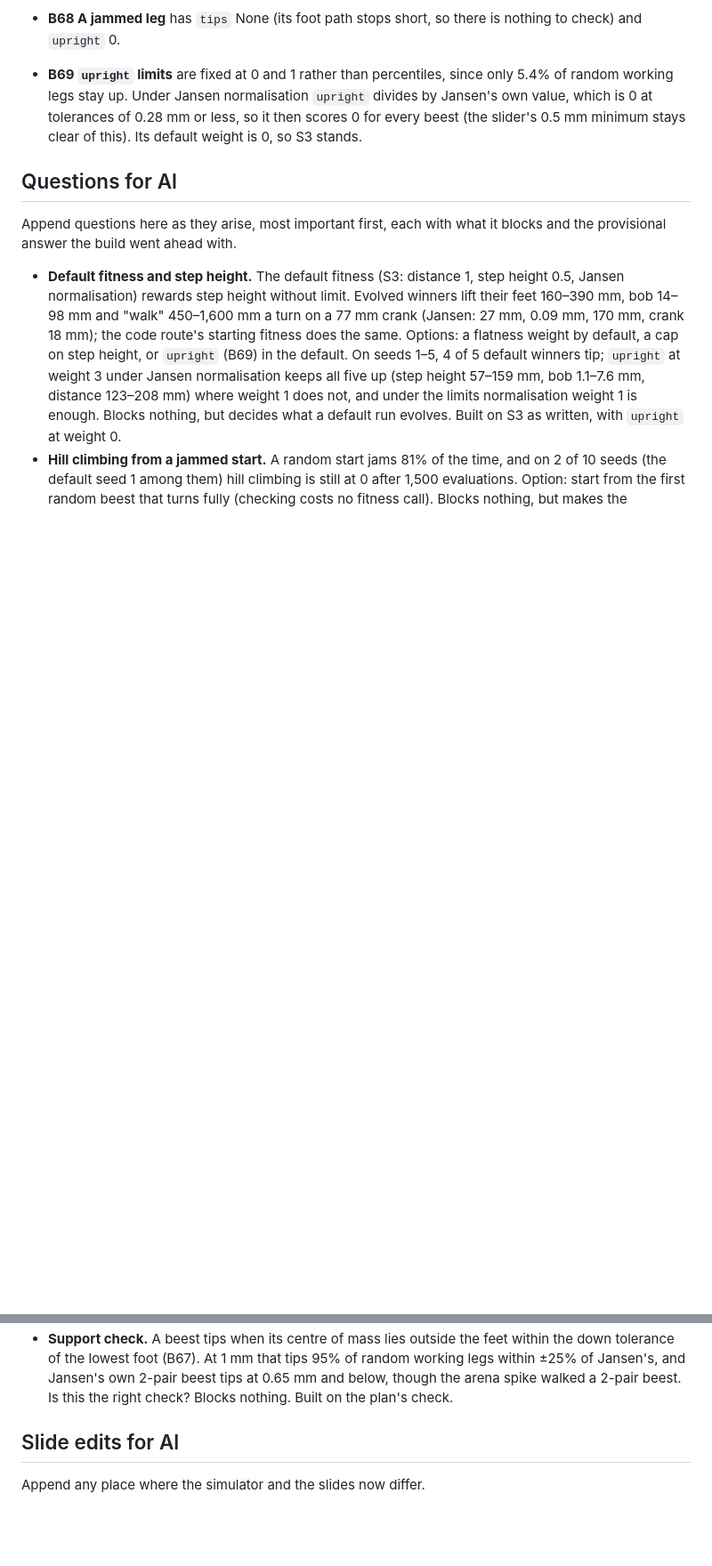
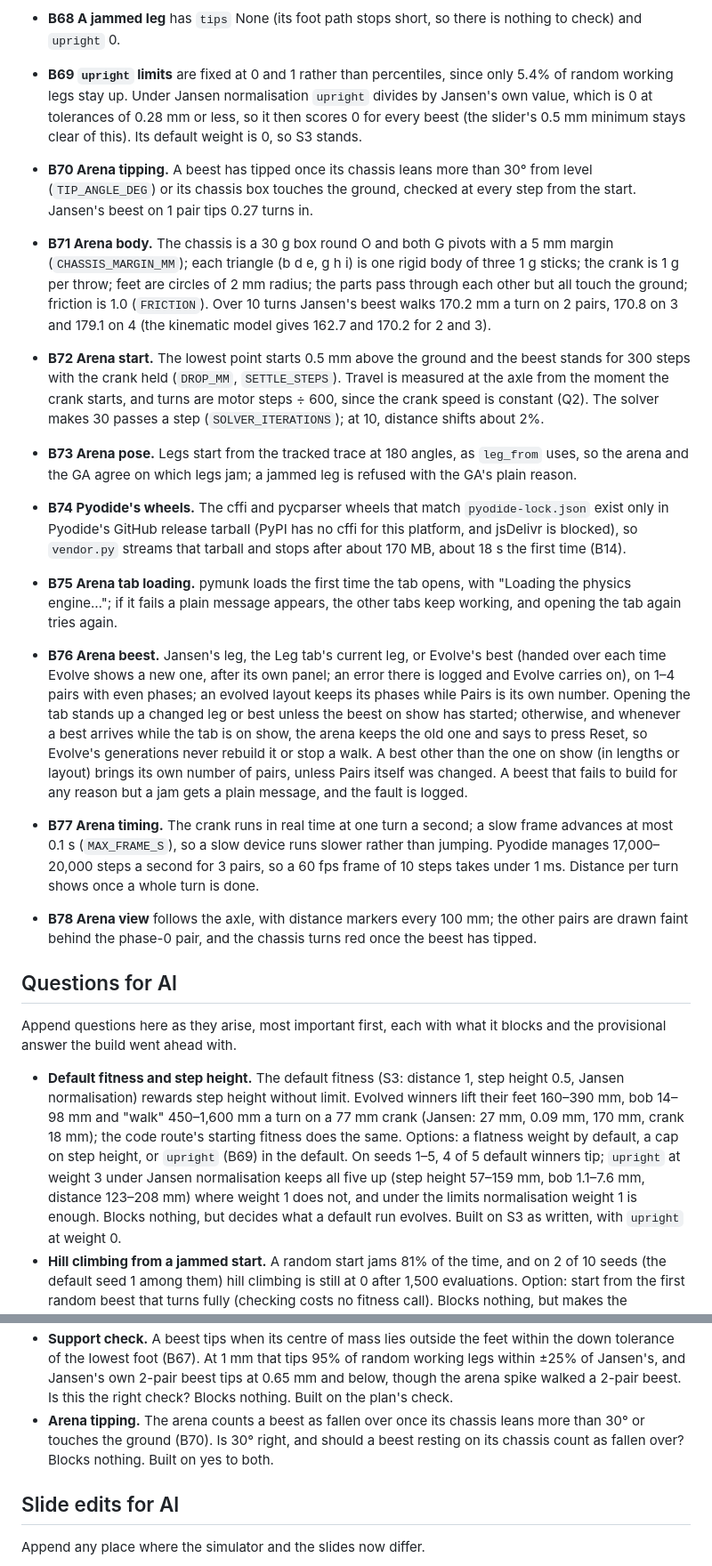
Before and after one commit to Babissimo/strandbeest-sim, a Markdown page: docs/decisions.md, 2 parts joined by grey strips. Shown at 89% size. Rendered like a GitHub page; blank space fills up the shorter version.

Commit message:
Log the calls made for the arena
Al confirms or changes these on Friday: what counts as tipping in the arena, how the beest's body
is built and started, where Pyodide's own wheels come from, and how the Arena tab loads, chooses
its beest, keeps time and draws. B14 now says where each vendored file comes from, and B11 names
the fourth section. The arena also raised a question only he can answer, on the tipping angle.

Co-Authored-By: Claude Opus 5.5 <noreply@anthropic.com>
Claude-Session: https://claude.ai/code/session_015rtK3vF3NKwGMYvUpyb57u

```diff
--- a/docs/decisions.md
+++ b/docs/decisions.md
@@ -350,6 +353,44 @@ Append one line per call that a reviewer could disagree with: `B<n> <what was de
   0 at tolerances of 0.28 mm or less, so it then scores 0 for every beest (the slider's 0.5 mm
   minimum stays clear of this). Its default weight is 0, so S3 stands.
 
+- **B70 Arena tipping.** A beest has tipped once its chassis leans more than 30° from level
+  (`TIP_ANGLE_DEG`) or its chassis box touches the ground, checked at every step from the start.
+  Jansen's beest on 1 pair tips 0.27 turns in.
+- **B71 Arena body.** The chassis is a 30 g box round O and both G pivots with a 5 mm margin
+  (`CHASSIS_MARGIN_MM`); each triangle (b d e, g h i) is one rigid body of three 1 g sticks; the
+  crank is 1 g per throw; feet are circles of 2 mm radius; the parts pass through each other but
+  all touch the ground; friction is 1.0 (`FRICTION`). Over 10 turns Jansen's beest walks 170.2 mm
+  a turn on 2 pairs, 170.8 on 3 and 179.1 on 4 (the kinematic model gives 162.7 and 170.2 for 2 and
+  3).
+- **B72 Arena start.** The lowest point starts 0.5 mm above the ground and the beest stands for
+  300 steps with the crank held (`DROP_MM`, `SETTLE_STEPS`). Travel is measured at the axle from
+  the moment the crank starts, and turns are motor steps ÷ 600, since the crank speed is constant
+  (Q2). The solver makes 30 passes a step (`SOLVER_ITERATIONS`); at 10, distance shifts about 2%.
+- **B73 Arena pose.** Legs start from the tracked trace at 180 angles, as `leg_from` uses, so the
+  arena and the GA agree on which legs jam; a jammed leg is refused with the GA's plain reason.
+- **B74 Pyodide's wheels.** The cffi and pycparser wheels that match `pyodide-lock.json` exist only
+  in Pyodide's GitHub release tarball (PyPI has no cffi for this platform, and jsDelivr is
+  blocked), so `vendor.py` streams that tarball and stops after about 170 MB, about 18 s the first
+  time (B14).
+- **B75 Arena tab loading.** pymunk loads the first time the tab opens, with "Loading the physics
+  engine…"; if it fails a plain message appears, the other tabs keep working, and opening the tab
+  again tries again.
+- **B76 Arena beest.** Jansen's leg, the Leg tab's current leg, or Evolve's best (handed over each
+  time Evolve shows a new one, after its own panel; an error there is logged and Evolve carries
+  on), on 1–4 pairs with even phases; an evolved layout keeps its phases while Pairs is its own
+  number. Opening the tab stands up a changed leg or best unless the beest on show has started;
+  otherwise, and whenever a best arrives while the tab is on show, the arena keeps the old one and
+  says to press Reset, so Evolve's generations never rebuild it or stop a walk. A best other than
+  the one on show (in lengths or layout) brings its own number of pairs, unless Pairs itself was
+  changed. A beest that fails to build for any reason but a jam gets a plain message, and the fault
+  is logged.
+- **B77 Arena timing.** The crank runs in real time at one turn a second; a slow frame advances at
+  most 0.1 s (`MAX_FRAME_S`), so a slow device runs slower rather than jumping. Pyodide manages
+  17,000–20,000 steps a second for 3 pairs, so a 60 fps frame of 10 steps takes under 1 ms.
+  Distance per turn shows once a whole turn is done.
+- **B78 Arena view** follows the axle, with distance markers every 100 mm; the other pairs are
+  drawn faint behind the phase-0 pair, and the chassis turns red once the beest has tipped.
+
 ## Questions for Al
 
 Append questions here as they arise, most important first, each with what it blocks and the
@@ -394,6 +435,9 @@ provisional answer the build went ahead with.
   tolerance of the lowest foot (B67). At 1 mm that tips 95% of random working legs within ±25% of
   Jansen's, and Jansen's own 2-pair beest tips at 0.65 mm and below, though the arena spike walked a
   2-pair beest. Is this the right check? Blocks nothing. Built on the plan's check.
+- **Arena tipping.** The arena counts a beest as fallen over once its chassis leans more than 30°
+  or touches the ground (B70). Is 30° right, and should a beest resting on its chassis count as
+  fallen over? Blocks nothing. Built on yes to both.
 
 ## Slide edits for Al
 
```
Also changed, not shown: other parts of docs/decisions.md (+9 -6 lines).
